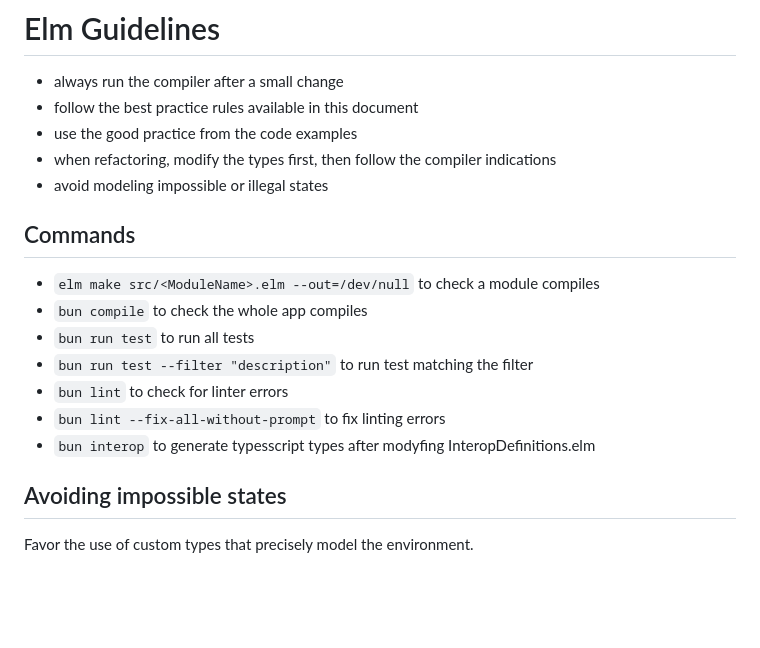
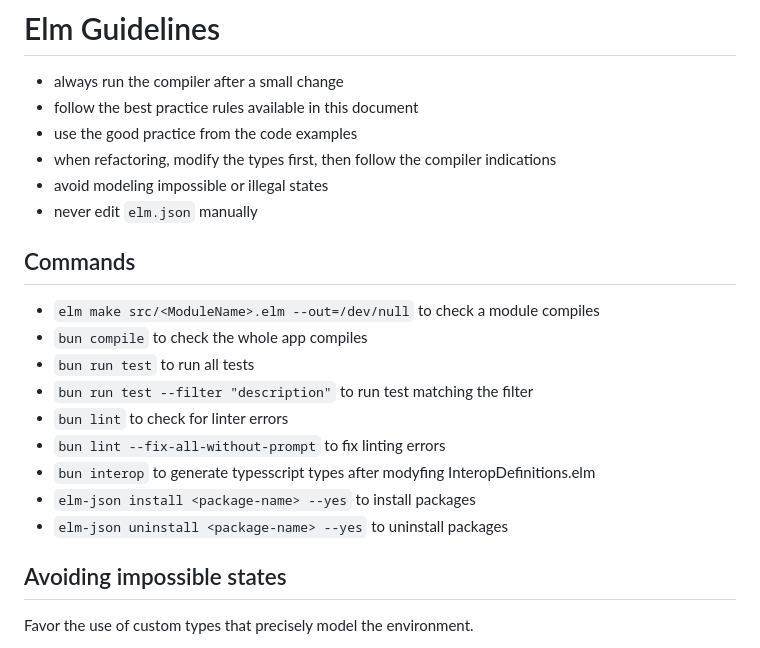
Before and after one commit to ricardocasares/vite-elm-tpl, a Markdown page: .github/instructions/elm.instructions.md, the part around the change. Drawn GitHub-style; blank space fills up the shorter version.

Commit message:
docs: update Elm guidelines

```diff
--- a/.github/instructions/elm.instructions.md
+++ b/.github/instructions/elm.instructions.md
@@ -9,6 +9,7 @@ applyTo: "**/*.elm"
 - use the good practice from the code examples
 - when refactoring, modify the types first, then follow the compiler indications
 - avoid modeling impossible or illegal states
+- never edit `elm.json` manually
 
 ## Commands
 
@@ -19,6 +20,8 @@ applyTo: "**/*.elm"
 - `bun lint` to check for linter errors
 - `bun lint --fix-all-without-prompt` to fix linting errors
 - `bun interop` to generate typesscript types after modyfing InteropDefinitions.elm
+- `elm-json install <package-name> --yes` to install packages
+- `elm-json uninstall <package-name> --yes` to uninstall packages
 
 ## Avoiding impossible states
 
```
